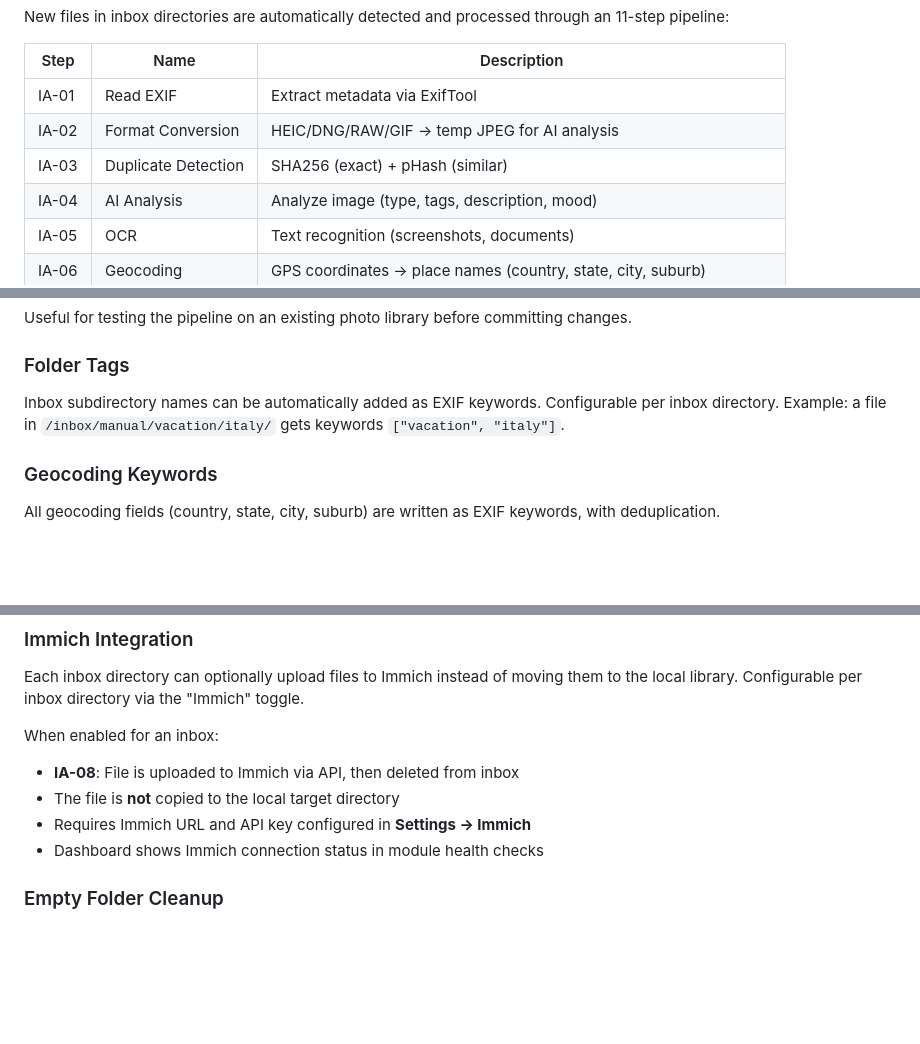
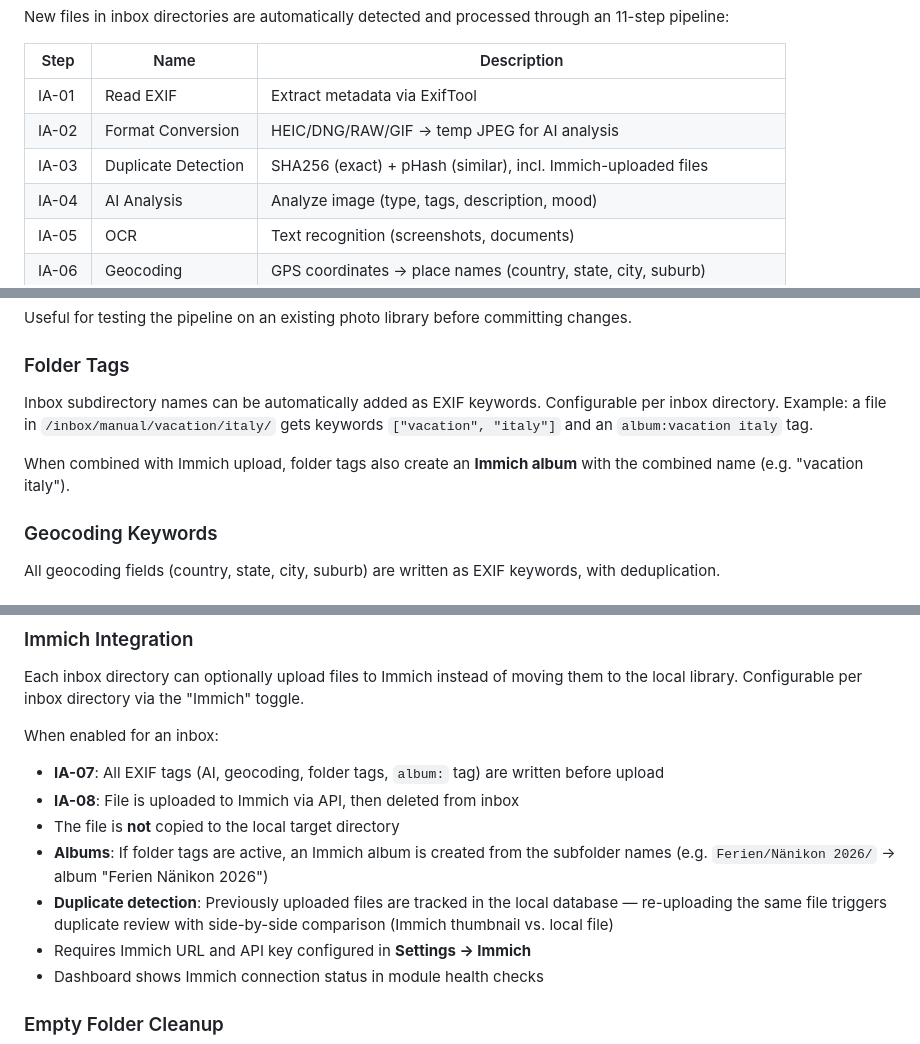
Before and after one commit to marcohediger/mediaassistant, a Markdown page: README.md, 3 parts joined by grey strips. Rendered like a GitHub page; blank space fills up the shorter version.

Commit message:
Update docs: Immich albums, duplicate review, folder tags
Co-Authored-By: Claude Opus 4.6 <noreply@anthropic.com>

```diff
--- a/README.md
+++ b/README.md
@@ -14,7 +14,7 @@ New files in inbox directories are automatically detected and processed through
 |------|------|-------------|
 | IA-01 | Read EXIF | Extract metadata via ExifTool |
 | IA-02 | Format Conversion | HEIC/DNG/RAW/GIF → temp JPEG for AI analysis |
-| IA-03 | Duplicate Detection | SHA256 (exact) + pHash (similar) |
+| IA-03 | Duplicate Detection | SHA256 (exact) + pHash (similar), incl. Immich-uploaded files |
 | IA-04 | AI Analysis | Analyze image (type, tags, description, mood) |
 | IA-05 | OCR | Text recognition (screenshots, documents) |
 | IA-06 | Geocoding | GPS coordinates → place names (country, state, city, suburb) |
@@ -180,7 +181,9 @@ Each inbox directory has a dry-run toggle. When enabled:
 Useful for testing the pipeline on an existing photo library before committing changes.
 
 ### Folder Tags
-Inbox subdirectory names can be automatically added as EXIF keywords. Configurable per inbox directory. Example: a file in `/inbox/manual/vacation/italy/` gets keywords `["vacation", "italy"]`.
+Inbox subdirectory names can be automatically added as EXIF keywords. Configurable per inbox directory. Example: a file in `/inbox/manual/vacation/italy/` gets keywords `["vacation", "italy"]` and an `album:vacation italy` tag.
+
+When combined with Immich upload, folder tags also create an **Immich album** with the combined name (e.g. "vacation italy").
 
 ### Geocoding Keywords
 All geocoding fields (country, state, city, suburb) are written as EXIF keywords, with deduplication.
@@ -195,8 +198,11 @@ Every file move is a three-step process to prevent data loss:
 Each inbox directory can optionally upload files to Immich instead of moving them to the local library. Configurable per inbox directory via the "Immich" toggle.
 
 When enabled for an inbox:
+- **IA-07**: All EXIF tags (AI, geocoding, folder tags, `album:` tag) are written before upload
 - **IA-08**: File is uploaded to Immich via API, then deleted from inbox
 - The file is **not** copied to the local target directory
+- **Albums**: If folder tags are active, an Immich album is created from the subfolder names (e.g. `Ferien/Nänikon 2026/` → album "Ferien Nänikon 2026")
+- **Duplicate detection**: Previously uploaded files are tracked in the local database — re-uploading the same file triggers duplicate review with side-by-side comparison (Immich thumbnail vs. local file)
 - Requires Immich URL and API key configured in **Settings → Immich**
 - Dashboard shows Immich connection status in module health checks
 
```
Also changed, not shown: other parts of README.md (+1 -0 lines).
